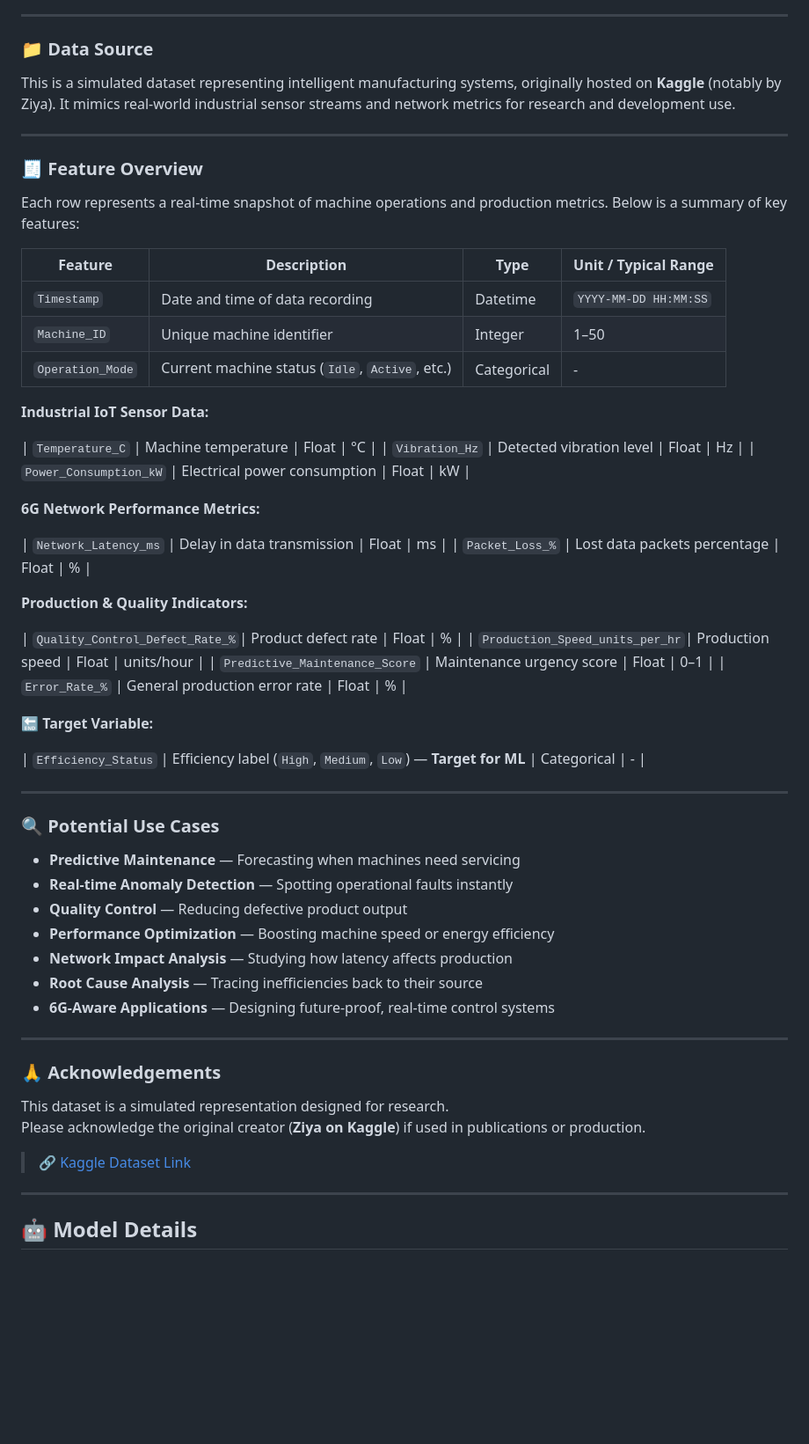
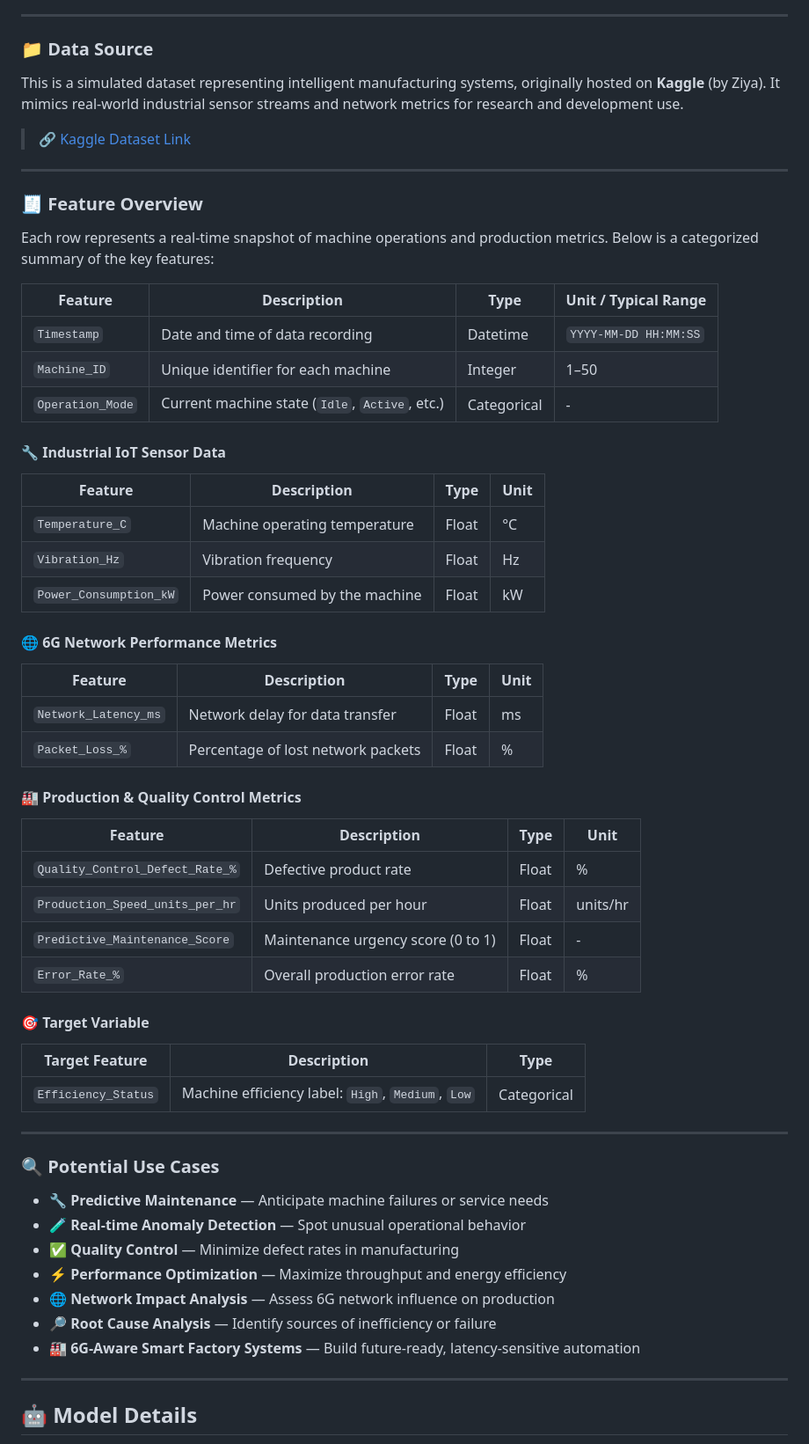
Before and after one commit to aimldinesh/EffiSense, a Markdown page: README.md, the part around one of its changes. Shown at 88% size. GitHub-like rendering; blank space fills up the shorter version.

```diff
--- a/README.md
+++ b/README.md
@@ -147,62 +128,63 @@ It is designed to support research in areas such as **predictive maintenance**,
 
 ### 📁 Data Source
 
-This is a simulated dataset representing intelligent manufacturing systems, originally hosted on **Kaggle** (notably by Ziya). It mimics real-world industrial sensor streams and network metrics for research and development use.
+This is a simulated dataset representing intelligent manufacturing systems, originally hosted on **Kaggle** (by Ziya). It mimics real-world industrial sensor streams and network metrics for research and development use.
+
+> 🔗 [Kaggle Dataset Link](https://www.kaggle.com/datasets/ziya07/intelligent-manufacturing-dataset)
 
 ---
 
 ### 🧾 Feature Overview
 
-Each row represents a real-time snapshot of machine operations and production metrics. Below is a summary of key features:
+Each row represents a real-time snapshot of machine operations and production metrics. Below is a categorized summary of the key features:
 
-| Feature                         | Description                                                       | Type        | Unit / Typical Range      |
-|---------------------------------|-------------------------------------------------------------------|-------------|---------------------------|
-| `Timestamp`                    | Date and time of data recording                                   | Datetime    | `YYYY-MM-DD HH:MM:SS`     |
-| `Machine_ID`                   | Unique machine identifier                                         | Integer     | 1–50                      |
-| `Operation_Mode`              | Current machine status (`Idle`, `Active`, etc.)                   | Categorical | -                         |
+| Feature                         | Description                                                       | Type        | Unit / Typical Range       |
+|---------------------------------|-------------------------------------------------------------------|-------------|----------------------------|
+| `Timestamp`                     | Date and time of data recording                                   | Datetime    | `YYYY-MM-DD HH:MM:SS`      |
+| `Machine_ID`                    | Unique identifier for each machine                                | Integer     | 1–50                       |
+| `Operation_Mode`                | Current machine state (`Idle`, `Active`, etc.)                    | Categorical | -                          |
 
-**Industrial IoT Sensor Data:**
+#### 🔧 Industrial IoT Sensor Data
 
-| `Temperature_C`                | Machine temperature                                               | Float       | °C                         |
-| `Vibration_Hz`                 | Detected vibration level                                          | Float       | Hz                         |
-| `Power_Consumption_kW`         | Electrical power consumption                                      | Float       | kW                         |
+| Feature               | Description                                | Type    | Unit         |
+|----------------------|--------------------------------------------|---------|--------------|
+| `Temperature_C`       | Machine operating temperature              | Float   | °C           |
+| `Vibration_Hz`        | Vibration frequency                        | Float   | Hz           |
+| `Power_Consumption_kW`| Power consumed by the machine              | Float   | kW           |
 
-**6G Network Performance Metrics:**
+#### 🌐 6G Network Performance Metrics
 
-| `Network_Latency_ms`           | Delay in data transmission                                        | Float       | ms                         |
-| `Packet_Loss_%`                | Lost data packets percentage                                      | Float       | %                          |
+| Feature              | Description                                | Type    | Unit         |
+|---------------------|--------------------------------------------|---------|--------------|
+| `Network_Latency_ms` | Network delay for data transfer            | Float   | ms           |
+| `Packet_Loss_%`      | Percentage of lost network packets         | Float   | %            |
 
-**Production & Quality Indicators:**
+#### 🏭 Production & Quality Control Metrics
 
-| `Quality_Control_Defect_Rate_%`| Product defect rate                                               | Float       | %                          |
-| `Production_Speed_units_per_hr`| Production speed                                                  | Float       | units/hour                 |
-| `Predictive_Maintenance_Score` | Maintenance urgency score                                         | Float       | 0–1                        |
-| `Error_Rate_%`                 | General production error rate                                     | Float       | %                          |
+| Feature                        | Description                          | Type    | Unit         |
+|--------------------------------|--------------------------------------|---------|--------------|
+| `Quality_Control_Defect_Rate_%`| Defective product rate               | Float   | %            |
+| `Production_Speed_units_per_hr`| Units produced per hour              | Float   | units/hr     |
+| `Predictive_Maintenance_Score` | Maintenance urgency score (0 to 1)   | Float   | -            |
+| `Error_Rate_%`                 | Overall production error rate        | Float   | %            |
 
-**🔚 Target Variable:**
+#### 🎯 Target Variable
 
-| `Efficiency_Status`            | Efficiency label (`High`, `Medium`, `Low`) — **Target for ML**    | Categorical | -                         |
+| Target Feature       | Description                                          | Type        |
+|----------------------|------------------------------------------------------|-------------|
+| `Efficiency_Status`  | Machine efficiency label: `High`, `Medium`, `Low`   | Categorical |
 
 ---
 
 ### 🔍 Potential Use Cases
 
-- **Predictive Maintenance** — Forecasting when machines need servicing
-- **Real-time Anomaly Detection** — Spotting operational faults instantly
-- **Quality Control** — Reducing defective product output
-- **Performance Optimization** — Boosting machine speed or energy efficiency
-- **Network Impact Analysis** — Studying how latency affects production
-- **Root Cause Analysis** — Tracing inefficiencies back to their source
-- **6G-Aware Applications** — Designing future-proof, real-time control systems
-
----
-
-### 🙏 Acknowledgements
-
-This dataset is a simulated representation designed for research.
-Please acknowledge the original creator (**Ziya on Kaggle**) if used in publications or production.
-
-> 🔗 [Kaggle Dataset Link ](https://www.kaggle.com/datasets/ziya07/intelligent-manufacturing-dataset)
+- 🔧 **Predictive Maintenance** — Anticipate machine failures or service needs
+- 🧪 **Real-time Anomaly Detection** — Spot unusual operational behavior
+- ✅ **Quality Control** — Minimize defect rates in manufacturing
+- ⚡ **Performance Optimization** — Maximize throughput and energy efficiency
+- 🌐 **Network Impact Analysis** — Assess 6G network influence on production
+- 🔎 **Root Cause Analysis** — Identify sources of inefficiency or failure
+- 🏭 **6G-Aware Smart Factory Systems** — Build future-ready, latency-sensitive automation
 
 ---
 ## 🤖 Model Details
```
Also changed, not shown: other parts of README.md (+0 -19 lines).
